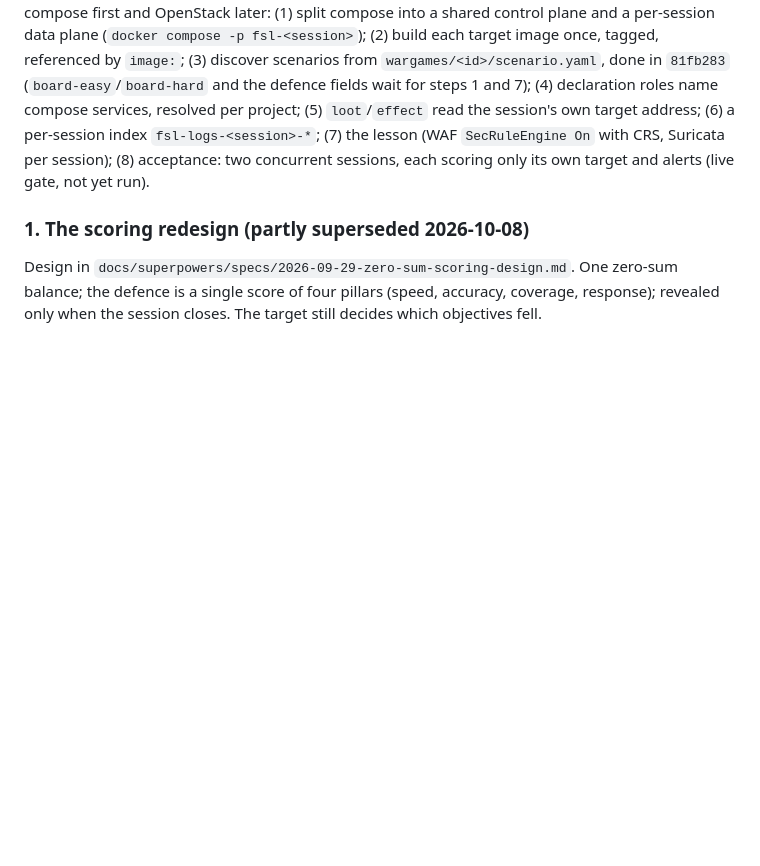
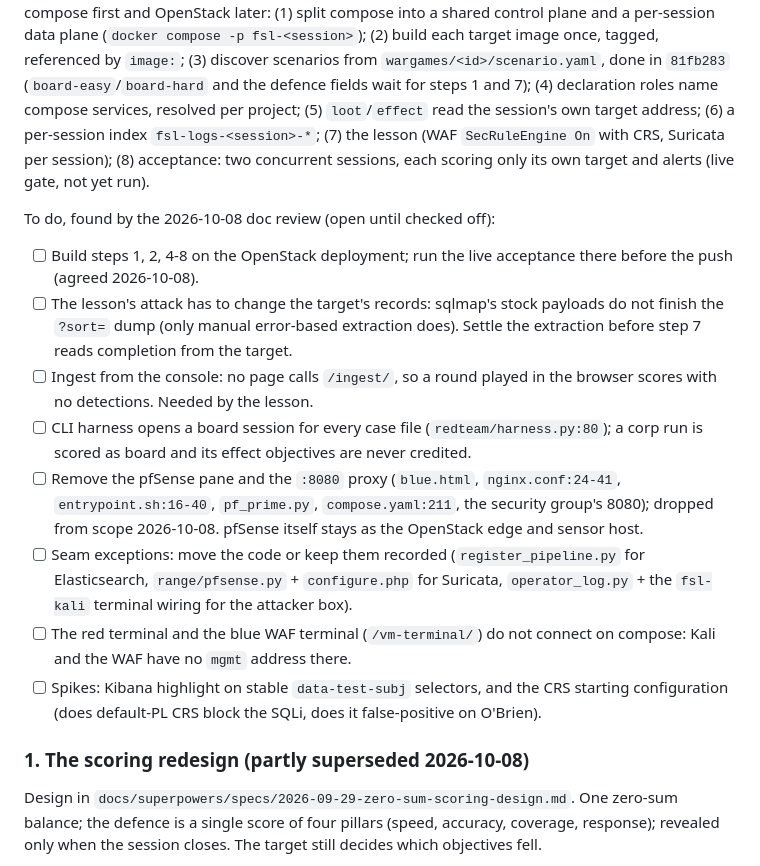
Before and after one commit to Nekonic/fsl-project-mvp, a Markdown page: docs/STATE.md, the part around the change. Drawn GitHub-style; blank space fills up the shorter version.

Commit message:
docs: keep the open items as a checklist under backlog 0

```diff
--- a/docs/STATE.md
+++ b/docs/STATE.md
@@ -666,6 +666,33 @@ scenarios from `wargames/<id>/scenario.yaml`, done in `81fb283`
 Suricata per session); (8) acceptance: two concurrent sessions, each scoring
 only its own target and alerts (live gate, not yet run).
 
+To do, found by the 2026-10-08 doc review (open until checked off):
+
+- [ ] Build steps 1, 2, 4-8 on the OpenStack deployment; run the live
+      acceptance there before the push (agreed 2026-10-08).
+- [ ] The lesson's attack has to change the target's records: sqlmap's stock
+      payloads do not finish the `?sort=` dump (only manual error-based
+      extraction does). Settle the extraction before step 7 reads completion
+      from the target.
+- [ ] Ingest from the console: no page calls `/ingest/`, so a round played in
+      the browser scores with no detections. Needed by the lesson.
+- [ ] CLI harness opens a board session for every case file
+      (`redteam/harness.py:80`); a corp run is scored as board and its effect
+      objectives are never credited.
+- [ ] Remove the pfSense pane and the `:8080` proxy (`blue.html`,
+      `nginx.conf:24-41`, `entrypoint.sh:16-40`, `pf_prime.py`,
+      `compose.yaml:211`, the security group's 8080); dropped from scope
+      2026-10-08. pfSense itself stays as the OpenStack edge and sensor host.
+- [ ] Seam exceptions: move the code or keep them recorded
+      (`register_pipeline.py` for Elasticsearch, `range/pfsense.py` +
+      `configure.php` for Suricata, `operator_log.py` + the `fsl-kali` terminal
+      wiring for the attacker box).
+- [ ] The red terminal and the blue WAF terminal (`/vm-terminal/`) do not
+      connect on compose: Kali and the WAF have no `mgmt` address there.
+- [ ] Spikes: Kibana highlight on stable `data-test-subj` selectors, and the
+      CRS starting configuration (does default-PL CRS block the SQLi, does it
+      false-positive on O'Brien).
+
 ### 1. The scoring redesign (partly superseded 2026-10-08)
 
 Design in `docs/superpowers/specs/2026-09-29-zero-sum-scoring-design.md`. One
```
Also changed, not shown: docs/state/now.md (+4 -13 lines).
